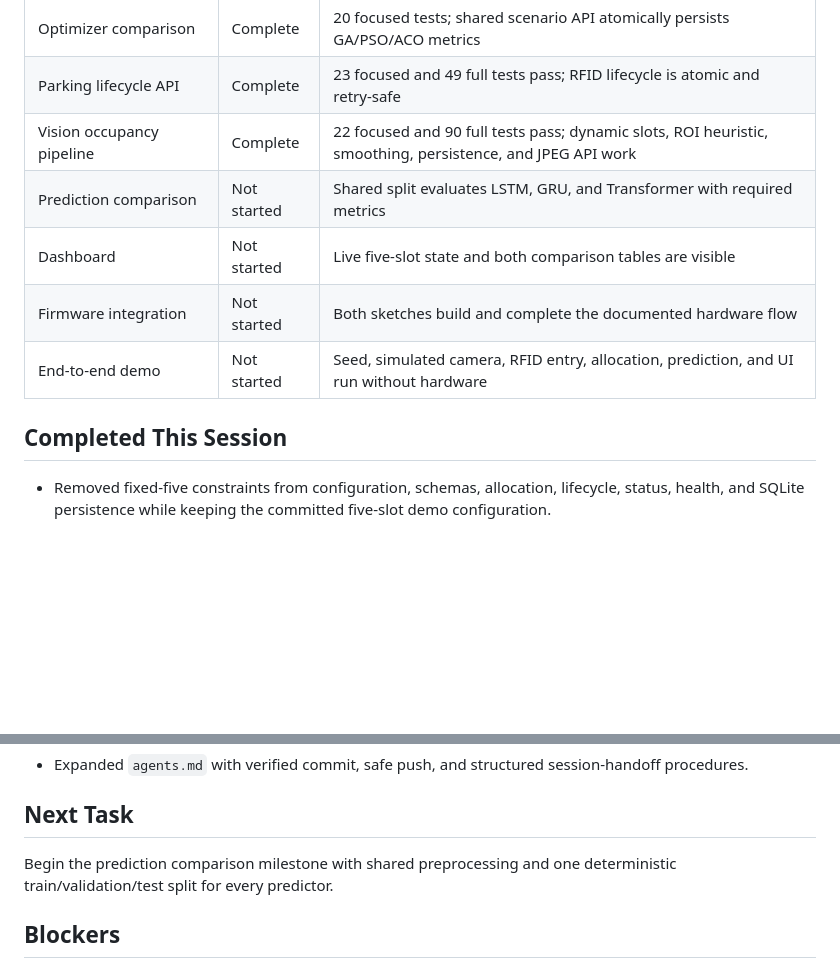
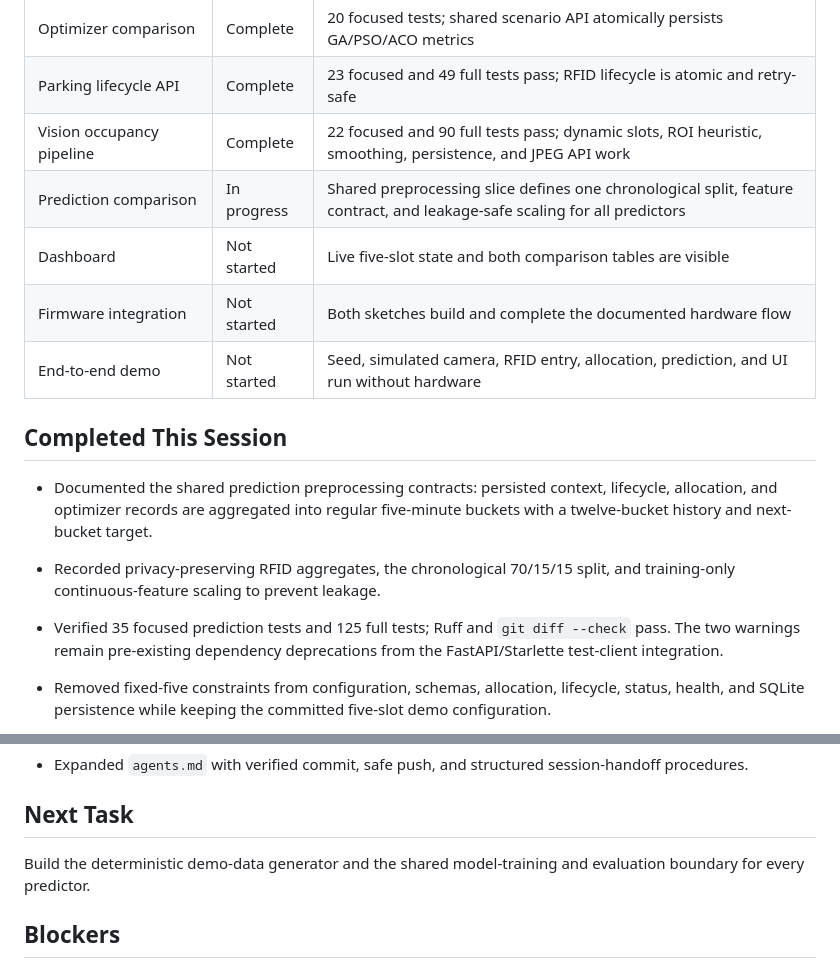
Before and after one commit to dumbly-smart/smart-parking, a Markdown page: progress.md, 2 parts joined by grey strips. Drawn GitHub-style; blank space fills up the shorter version.

```diff
--- a/progress.md
+++ b/progress.md
@@ -20,12 +20,21 @@ Milestone 4 (scalable vision occupancy pipeline) is complete and verified on
 | Optimizer comparison | Complete | 20 focused tests; shared scenario API atomically persists GA/PSO/ACO metrics |
 | Parking lifecycle API | Complete | 23 focused and 49 full tests pass; RFID lifecycle is atomic and retry-safe |
 | Vision occupancy pipeline | Complete | 22 focused and 90 full tests pass; dynamic slots, ROI heuristic, smoothing, persistence, and JPEG API work |
-| Prediction comparison | Not started | Shared split evaluates LSTM, GRU, and Transformer with required metrics |
+| Prediction comparison | In progress | Shared preprocessing slice defines one chronological split, feature contract, and leakage-safe scaling for all predictors |
 | Dashboard | Not started | Live five-slot state and both comparison tables are visible |
 | Firmware integration | Not started | Both sketches build and complete the documented hardware flow |
 | End-to-end demo | Not started | Seed, simulated camera, RFID entry, allocation, prediction, and UI run without hardware |
 
 ## Completed This Session
+
+- Documented the shared prediction preprocessing contracts: persisted context,
+  lifecycle, allocation, and optimizer records are aggregated into regular
+  five-minute buckets with a twelve-bucket history and next-bucket target.
+- Recorded privacy-preserving RFID aggregates, the chronological 70/15/15
+  split, and training-only continuous-feature scaling to prevent leakage.
+- Verified 35 focused prediction tests and 125 full tests; Ruff and
+  `git diff --check` pass. The two warnings remain pre-existing dependency
+  deprecations from the FastAPI/Starlette test-client integration.
 
 - Removed fixed-five constraints from configuration, schemas, allocation,
   lifecycle, status, health, and SQLite persistence while keeping the committed
@@ -95,8 +104,8 @@ Milestone 4 (scalable vision occupancy pipeline) is complete and verified on
 
 ## Next Task
 
-Begin the prediction comparison milestone with shared preprocessing and one
-deterministic train/validation/test split for every predictor.
+Build the deterministic demo-data generator and the shared model-training and
+evaluation boundary for every predictor.
 
 ## Blockers
 
```
Also changed, not shown: other parts of progress.md (+1 -1 lines), README.md (+16 -0 lines).
